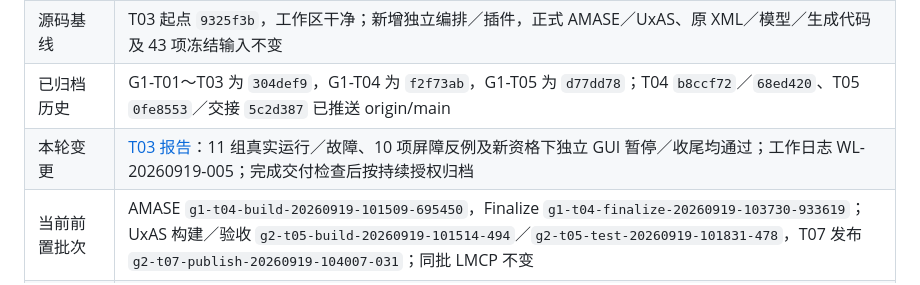
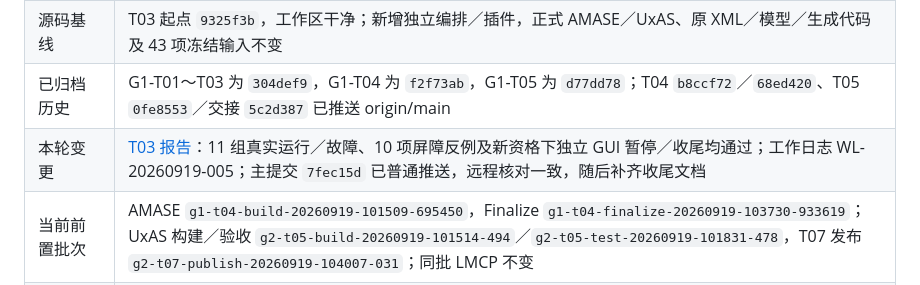
Before and after one commit to flitai/uav-autonomy, a Markdown page: docs/status.md, the part around the change. Drawn GitHub-style.

Commit message:
docs: record G3 T03 validation and archive

```diff
--- a/docs/status.md
+++ b/docs/status.md
@@ -11,7 +11,7 @@
 | 最近通过的实现任务 | G3-T03：两模式受控初始化、单次任务／请求、规划响应与正常收尾；[报告](g3-startup-validation.md) |
 | 源码基线 | T03 起点 `9325f3b`，工作区干净；新增独立编排／插件，正式 AMASE／UxAS、原 XML／模型／生成代码及 43 项冻结输入不变 |
 | 已归档历史 | G1-T01～T03 为 `304def9`，G1-T04 为 `f2f73ab`，G1-T05 为 `d77dd78`；T04 `b8ccf72`／`68ed420`、T05 `0fe8553`／交接 `5c2d387` 已推送 origin/main |
-| 本轮变更 | [T03 报告](g3-startup-validation.md)：11 组真实运行／故障、10 项屏障反例及新资格下独立 GUI 暂停／收尾均通过；工作日志 WL-20260919-005；完成交付检查后按持续授权归档 |
+| 本轮变更 | [T03 报告](g3-startup-validation.md)：11 组真实运行／故障、10 项屏障反例及新资格下独立 GUI 暂停／收尾均通过；工作日志 WL-20260919-005；主提交 `7fec15d` 已普通推送，远程核对一致，随后补齐收尾文档 |
 | 当前前置批次 | AMASE `g1-t04-build-20260919-101509-695450`，Finalize `g1-t04-finalize-20260919-103730-933619`；UxAS 构建／验收 `g2-t05-build-20260919-101514-494`／`g2-t05-test-20260919-101831-478`，T07 发布 `g2-t07-publish-20260919-104007-031`；同批 LMCP 不变 |
 | 已确定的 G2 路线 | MSVC v143＋CMake 3.31、Release x64／动态 CRT；固定 vcpkg baseline／overlay；Zyre／串口关闭，CZMQ／TCP 保留 |
 | 已验证工具 | Temurin 11.0.32.1+1、Ant 1.10.18、Python 3.14.7 x64；Build Tools 17.14.41／cl 19.44.35229、SDK 工具 10.0.26100.7705、CMake 3.31.12、Ninja 1.13.2、固定 vcpkg 提交及工具 |
```
Also changed, not shown: worklog.md (+3 -0 lines).
